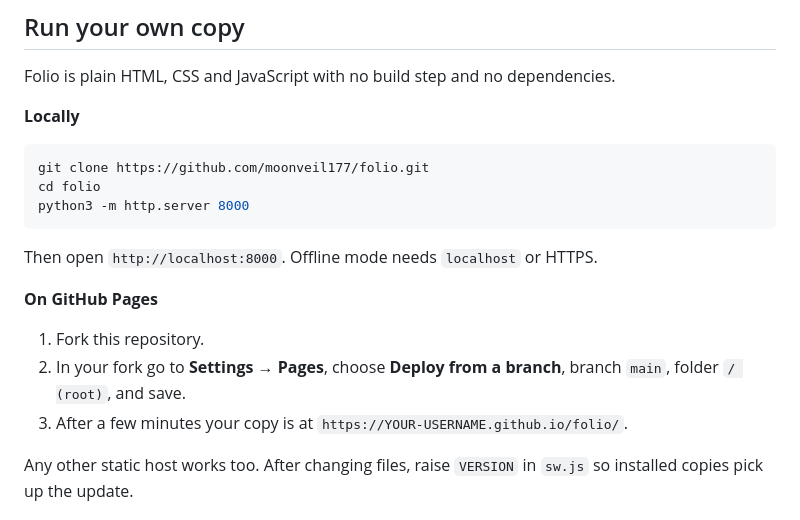
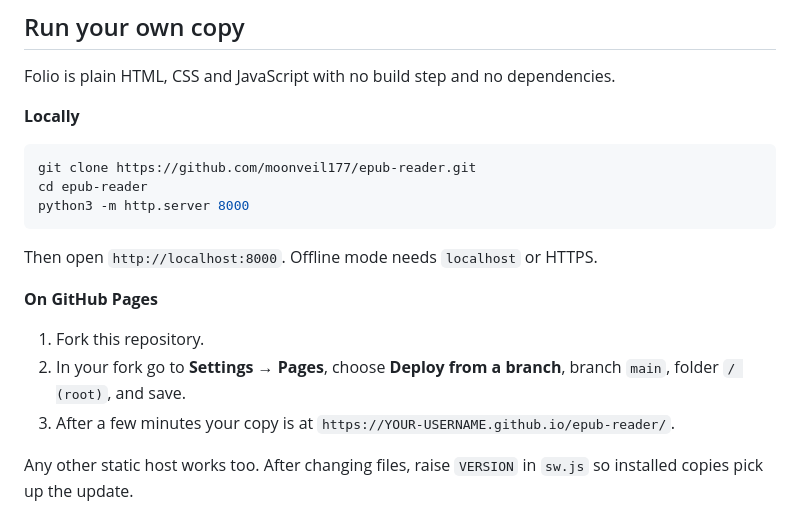
Before and after one commit to moonveil177/epub-reader, a Markdown page: README.md, the part around one of its changes. Drawn GitHub-style.

````diff
--- a/README.md
+++ b/README.md
@@ -58,8 +58,8 @@ Folio is plain HTML, CSS and JavaScript with no build step and no dependencies.
 **Locally**
 
 ```sh
-git clone https://github.com/moonveil177/folio.git
-cd folio
+git clone https://github.com/moonveil177/epub-reader.git
+cd epub-reader
 python3 -m http.server 8000
 ```
 
@@ -69,7 +69,7 @@ Then open `http://localhost:8000`. Offline mode needs `localhost` or HTTPS.
 
 1. Fork this repository.
 2. In your fork go to **Settings → Pages**, choose **Deploy from a branch**, branch `main`, folder `/ (root)`, and save.
-3. After a few minutes your copy is at `https://YOUR-USERNAME.github.io/folio/`.
+3. After a few minutes your copy is at `https://YOUR-USERNAME.github.io/epub-reader/`.
 
 Any other static host works too. After changing files, raise `VERSION` in `sw.js` so installed copies pick up the update.
 
````
Also changed, not shown: other parts of README.md (+1 -1 lines).
